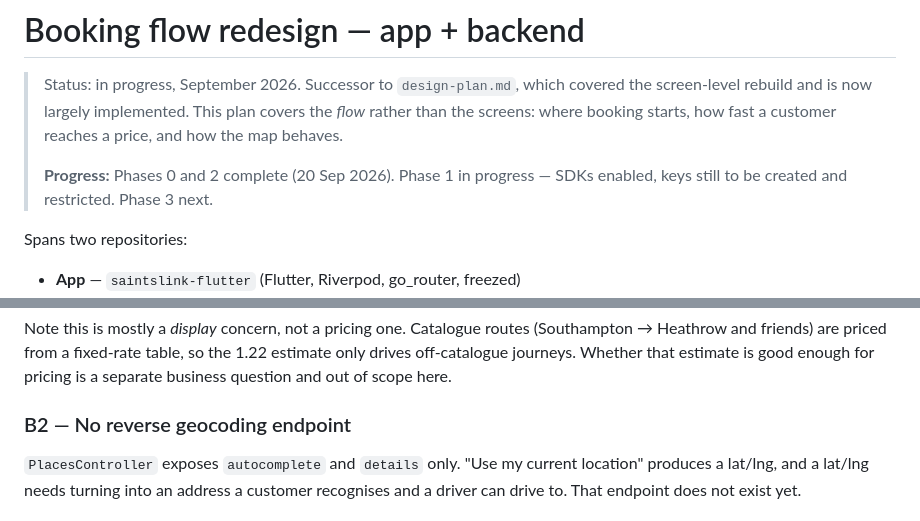
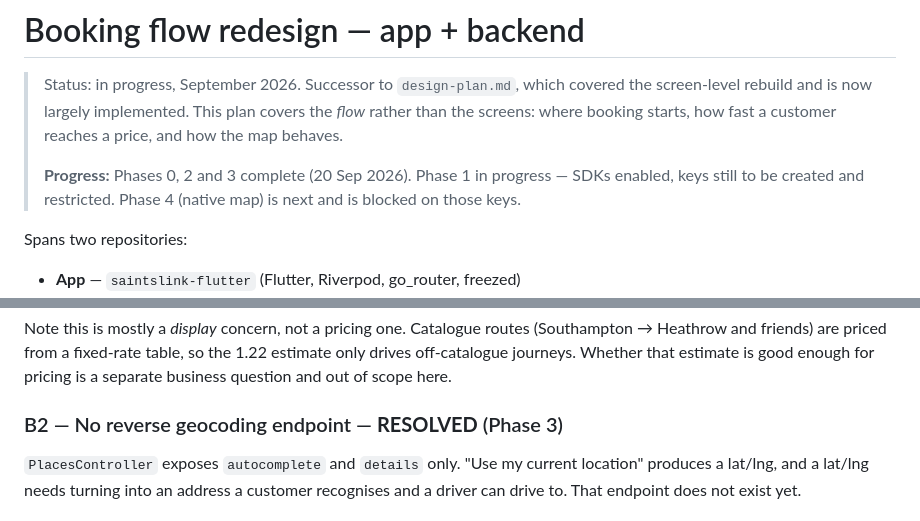
Before and after one commit to amirkhayam01/saintlink-flutter, a Markdown page: docs/booking-flow-redesign.md, 2 parts joined by grey strips. Drawn GitHub-style.

```diff
--- a/docs/booking-flow-redesign.md
+++ b/docs/booking-flow-redesign.md
@@ -5,8 +5,9 @@
 > covers the *flow* rather than the screens: where booking starts, how fast a
 > customer reaches a price, and how the map behaves.
 >
-> **Progress:** Phases 0 and 2 complete (20 Sep 2026). Phase 1 in progress —
-> SDKs enabled, keys still to be created and restricted. Phase 3 next.
+> **Progress:** Phases 0, 2 and 3 complete (20 Sep 2026). Phase 1 in
+> progress — SDKs enabled, keys still to be created and restricted. Phase 4
+> (native map) is next and is blocked on those keys.
 
 Spans two repositories:
 
@@ -77,7 +78,7 @@ Note this is mostly a *display* concern, not a pricing one. Catalogue routes
 1.22 estimate only drives off-catalogue journeys. Whether that estimate is good
 enough for pricing is a separate business question and out of scope here.
 
-### B2 — No reverse geocoding endpoint
+### B2 — No reverse geocoding endpoint — **RESOLVED** (Phase 3)
 
 `PlacesController` exposes `autocomplete` and `details` only. "Use my current
 location" produces a lat/lng, and a lat/lng needs turning into an address a
```
Also changed, not shown: other parts of docs/booking-flow-redesign.md (+32 -26 lines).
